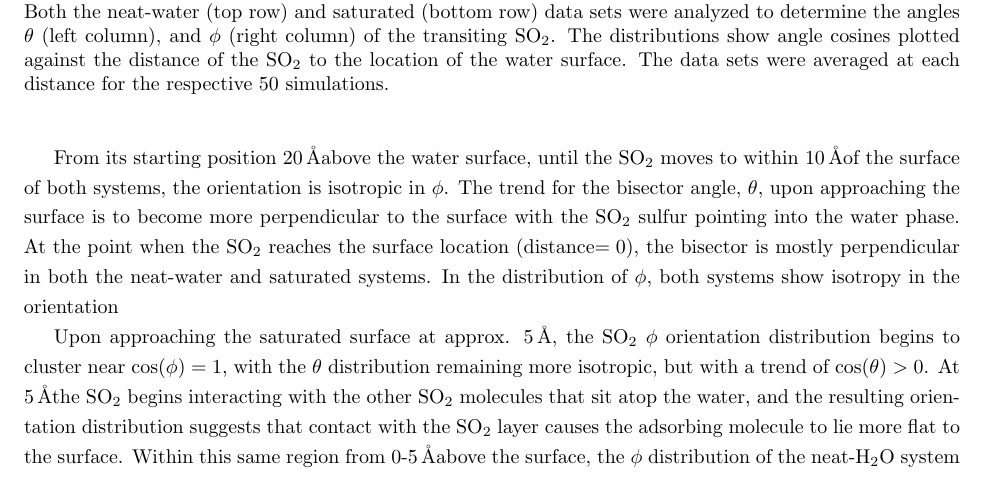
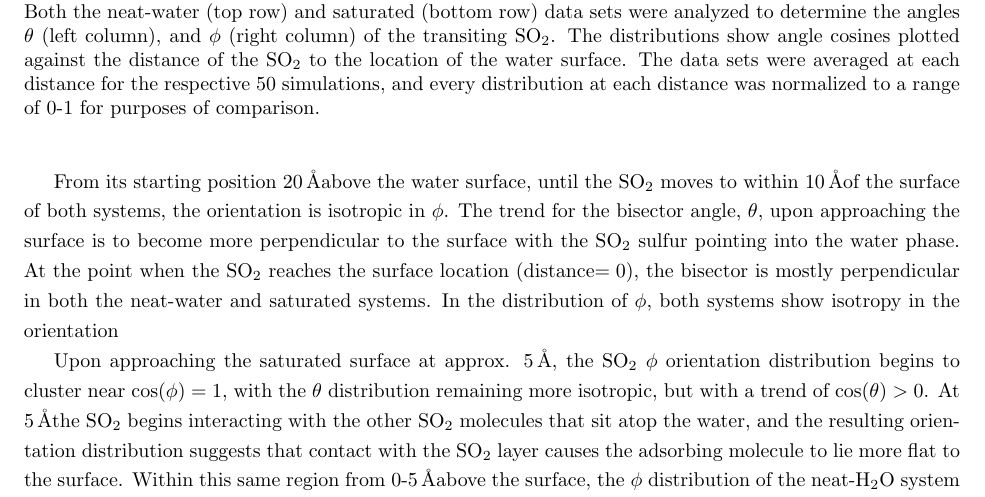
Before and after one commit to eshamay/SulfurDioxideText, a LaTeX paper (Article.tex, which reads TransitOrientation.tex): part of page 14 of 16, cut so that both start at the same text. Compiled offline with pdfLaTeX.

Commit message:
added bit about the normalization for 2d histogrms... about to start more on the transit orientation of the so2

```diff
--- a/TransitOrientation.tex
+++ b/TransitOrientation.tex
@@ -7,7 +7,7 @@
 \begin{figure}[h!]
 	\begin{center}
 		\includegraphics[scale=1.0]{images/transit-so2-angles/so2-angles-transit.png}
-		\caption{\suldiox~molecular orientation distributions during SMD transit simulations into an aqueous slab. Both the neat-water (top row) and saturated (bottom row) data sets were analyzed to determine the angles $\theta$ (left column), and $\phi$ (right column) of the transiting \suldiox. The distributions show angle cosines plotted against the distance of the \suldiox~to the location of the water surface. The data sets were averaged at each distance for the respective 50 simulations.}
+		\caption{\suldiox~molecular orientation distributions during SMD transit simulations into an aqueous slab. Both the neat-water (top row) and saturated (bottom row) data sets were analyzed to determine the angles $\theta$ (left column), and $\phi$ (right column) of the transiting \suldiox. The distributions show angle cosines plotted against the distance of the \suldiox~to the location of the water surface. The data sets were averaged at each distance for the respective 50 simulations, and every distribution at each distance was normalized to a range of 0-1 for purposes of comparison.}
 		\label{fig:so2-transit-angles}
 	\end{center}
 \end{figure}
```
